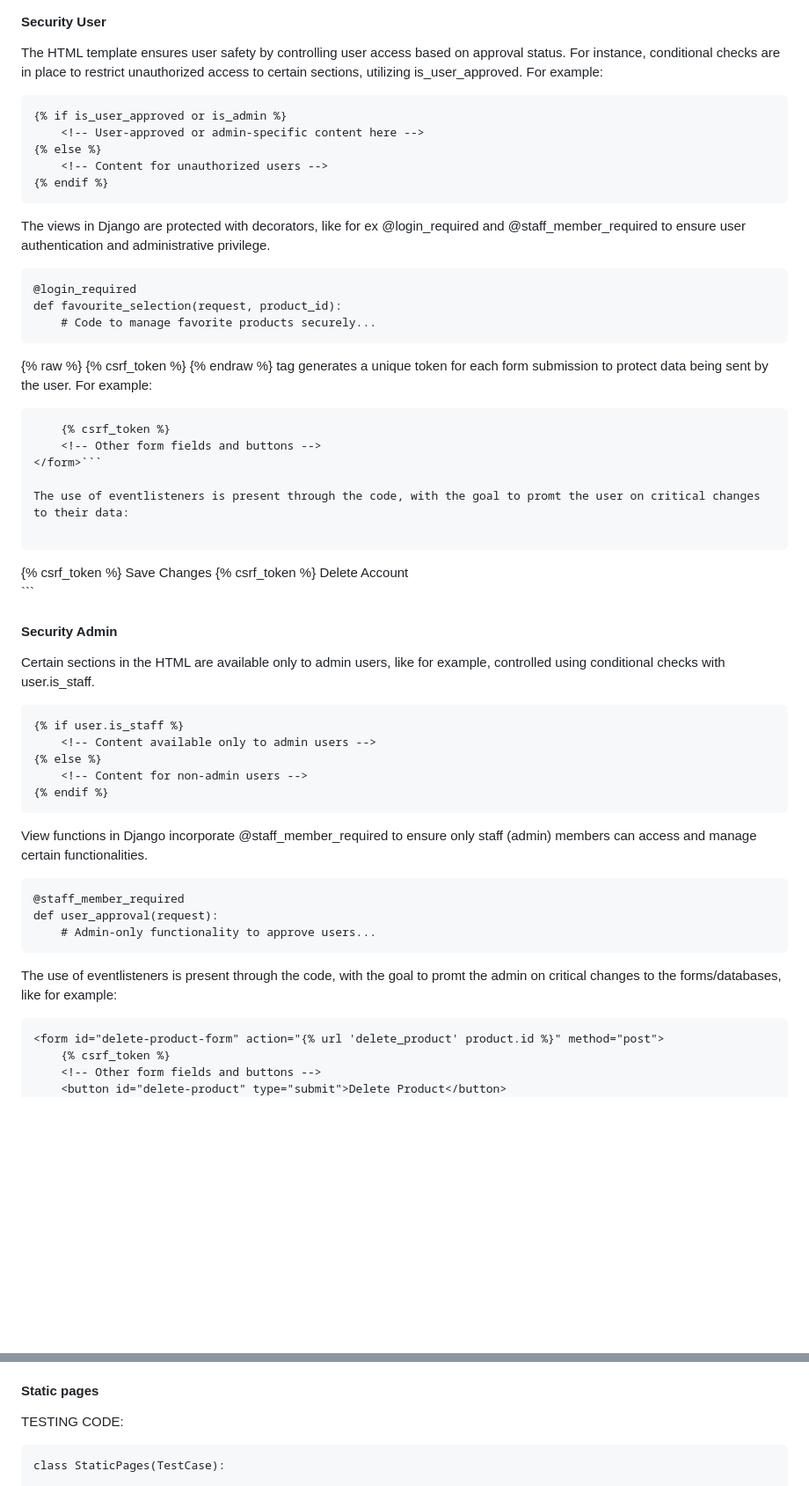
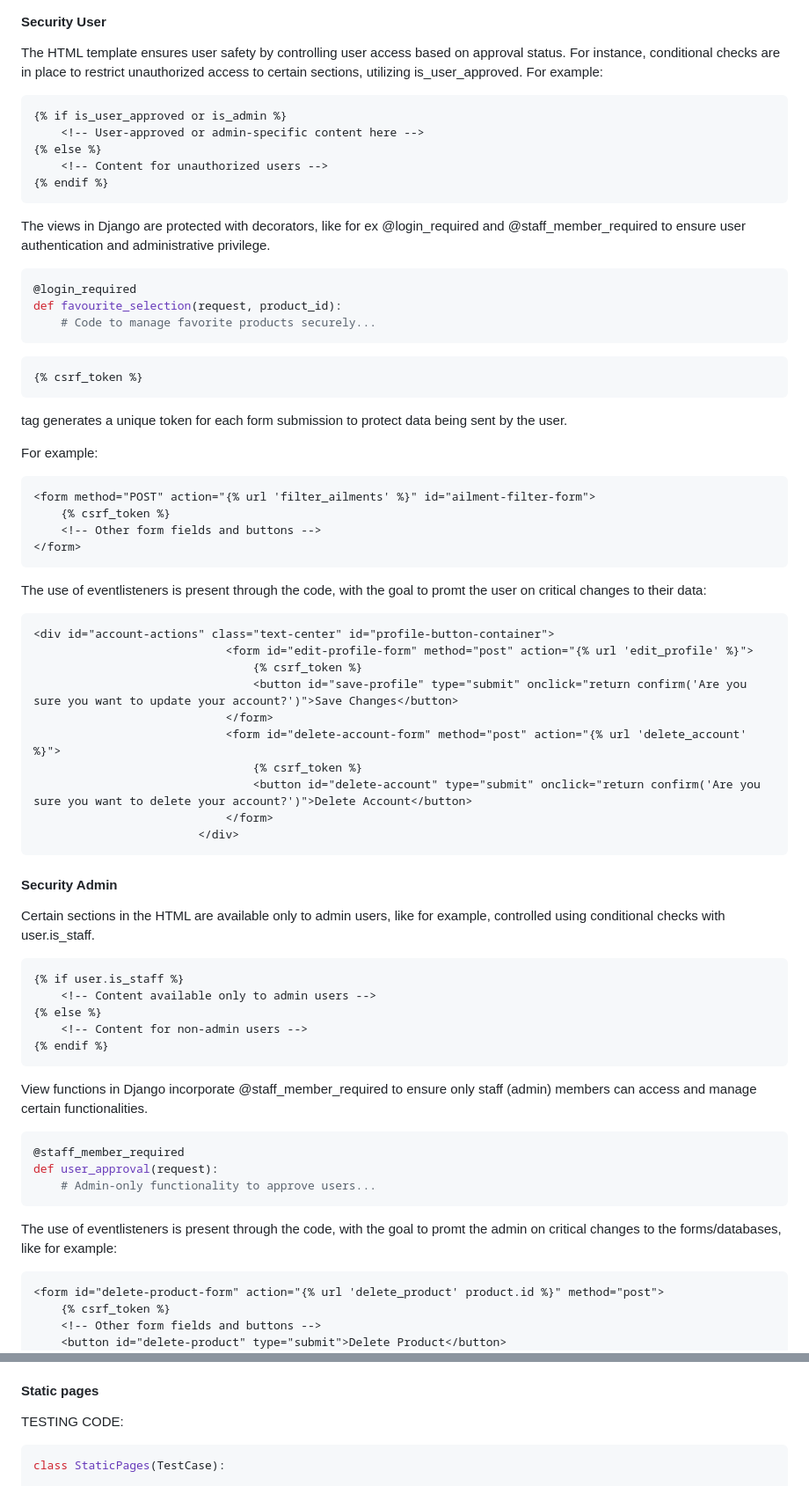
Before and after one commit to mtopircean/essentials-by-livia, a Markdown page: README.md, 2 parts joined by grey strips. Shown: that part at 88% size. Drawn GitHub-style; blank space fills up the shorter version.

Commit message:
Format code inserted in readme to relevant programing language

````diff
--- a/README.md
+++ b/README.md
@@ -379,7 +379,7 @@ The only standalone database is AddPromotion which doesn`t need any specific inp
 The HTML template ensures user safety by controlling user access based on approval status. For instance, conditional checks are in place to restrict unauthorized access to certain sections, utilizing is_user_approved.
 For example:
 
-```
+```html
 {% if is_user_approved or is_admin %}
     <!-- User-approved or admin-specific content here -->
 {% else %}
@@ -387,25 +387,29 @@ For example:
 {% endif %}
 ```
 The views in Django are protected with decorators, like for ex @login_required and @staff_member_required to ensure user authentication and administrative privilege.
-```
+```python
 @login_required
 def favourite_selection(request, product_id):
     # Code to manage favorite products securely...
 ```
 
-{% raw %}
+```html
 {% csrf_token %}
-{% endraw %}
- tag generates a unique token for each form submission to protect data being sent by the user. For example:
+```
+tag generates a unique token for each form submission to protect data being sent by the user.
 
-```<form method="POST" action="{% url 'filter_ailments' %}" id="ailment-filter-form">
+For example:
+
+```html
+<form method="POST" action="{% url 'filter_ailments' %}" id="ailment-filter-form">
     {% csrf_token %}
     <!-- Other form fields and buttons -->
-</form>```
+</form>
+```
 
 The use of eventlisteners is present through the code, with the goal to promt the user on critical changes to their data:
 
-```
+```html
 <div id="account-actions" class="text-center" id="profile-button-container">
                             <form id="edit-profile-form" method="post" action="{% url 'edit_profile' %}">
                                 {% csrf_token %}
@@ -421,7 +425,7 @@ The use of eventlisteners is present through the code, with the goal to promt th
 #### Security Admin
 Certain sections in the HTML are available only to admin users, like for example, controlled using conditional checks with user.is_staff.
 
-```
+```html
 {% if user.is_staff %}
     <!-- Content available only to admin users -->
 {% else %}
@@ -430,14 +434,15 @@ Certain sections in the HTML are available only to admin users, like for example
 ```
 View functions in Django incorporate @staff_member_required to ensure only staff (admin) members can access and manage certain functionalities.
 
-```
+```python
 @staff_member_required
 def user_approval(request):
     # Admin-only functionality to approve users...
 ```
 
 The use of eventlisteners is present through the code, with the goal to promt the admin on critical changes to the forms/databases, like for example:
-```
+
+```html
 <form id="delete-product-form" action="{% url 'delete_product' product.id %}" method="post">
     {% csrf_token %}
     <!-- Other form fields and buttons -->
@@ -602,7 +607,7 @@ To support basic testing activities, I`ve created unittest scenarios for the loa
 
 TESTING CODE:
 
-```
+```python
 class StaticPages(TestCase):
 
     def test_index_page_view(self):
````
Also changed, not shown: other parts of README.md (+3 -3 lines).
